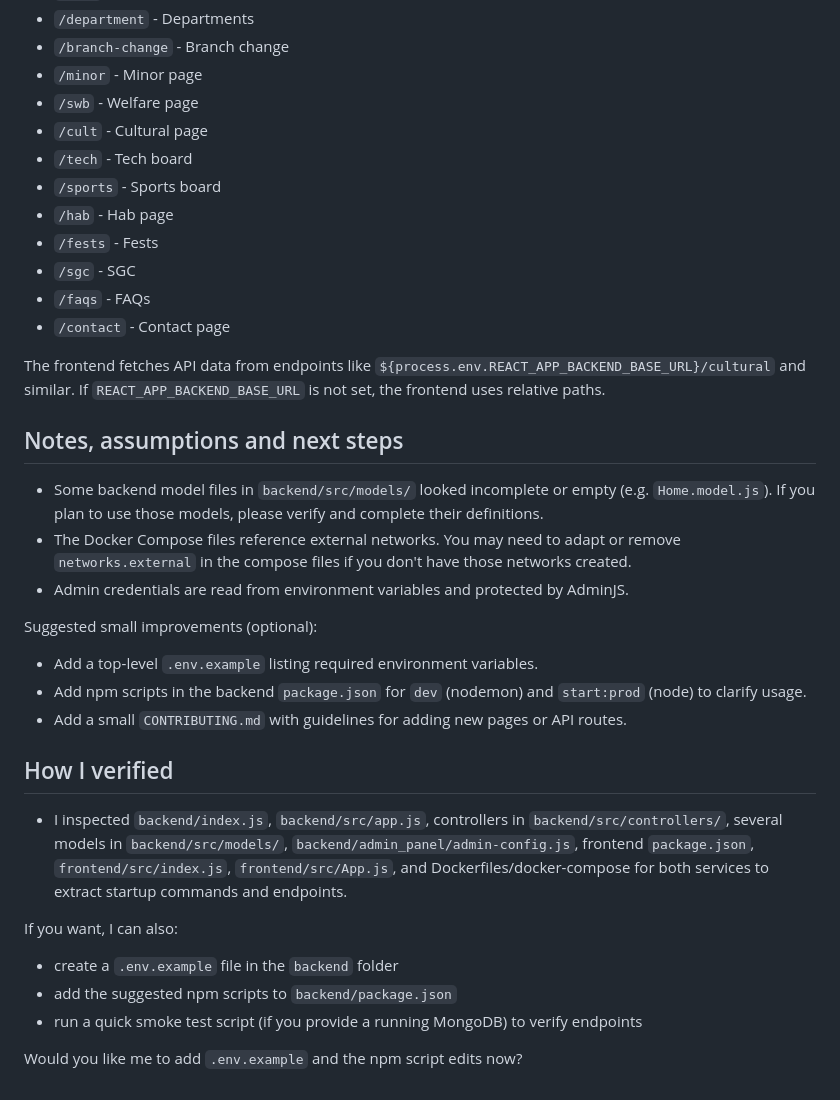
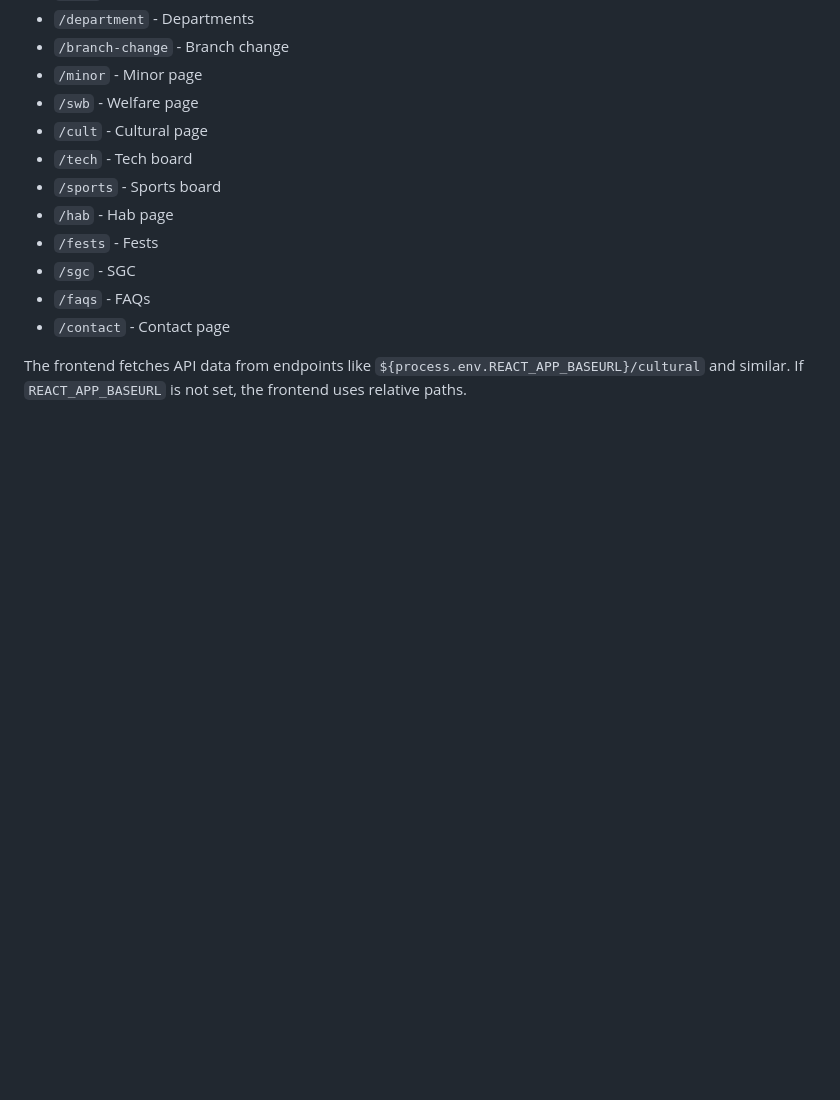
Before and after one commit to swciitg/Freshers_Portal, a Markdown page: README.md, the part around the change. Rendered like a GitHub page; blank space fills up the shorter version.

```diff
--- a/README.md
+++ b/README.md
@@ -158,28 +158,4 @@ The React app uses client-side routing (basename `/freshers`) and includes pages
 - `/faqs` - FAQs
 - `/contact` - Contact page
 
-The frontend fetches API data from endpoints like `${process.env.REACT_APP_BACKEND_BASE_URL}/cultural` and similar. If `REACT_APP_BACKEND_BASE_URL` is not set, the frontend uses relative paths.
-
-## Notes, assumptions and next steps
-
-- Some backend model files in `backend/src/models/` looked incomplete or empty (e.g. `Home.model.js`). If you plan to use those models, please verify and complete their definitions.
-- The Docker Compose files reference external networks. You may need to adapt or remove `networks.external` in the compose files if you don't have those networks created.
-- Admin credentials are read from environment variables and protected by AdminJS.
-
-Suggested small improvements (optional):
-
-- Add a top-level `.env.example` listing required environment variables.
-- Add npm scripts in the backend `package.json` for `dev` (nodemon) and `start:prod` (node) to clarify usage.
-- Add a small `CONTRIBUTING.md` with guidelines for adding new pages or API routes.
-
-## How I verified
-
-- I inspected `backend/index.js`, `backend/src/app.js`, controllers in `backend/src/controllers/`, several models in `backend/src/models/`, `backend/admin_panel/admin-config.js`, frontend `package.json`, `frontend/src/index.js`, `frontend/src/App.js`, and Dockerfiles/docker-compose for both services to extract startup commands and endpoints.
-
-If you want, I can also:
-
-- create a `.env.example` file in the `backend` folder
-- add the suggested npm scripts to `backend/package.json`
-- run a quick smoke test script (if you provide a running MongoDB) to verify endpoints
-
-Would you like me to add `.env.example` and the npm script edits now?
+The frontend fetches API data from endpoints like `${process.env.REACT_APP_BASEURL}/cultural` and similar. If `REACT_APP_BASEURL` is not set, the frontend uses relative paths.
```
